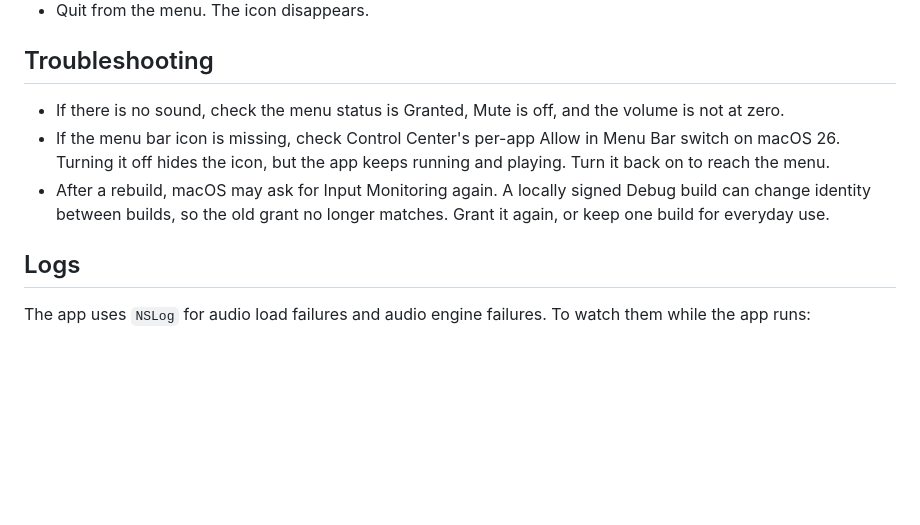
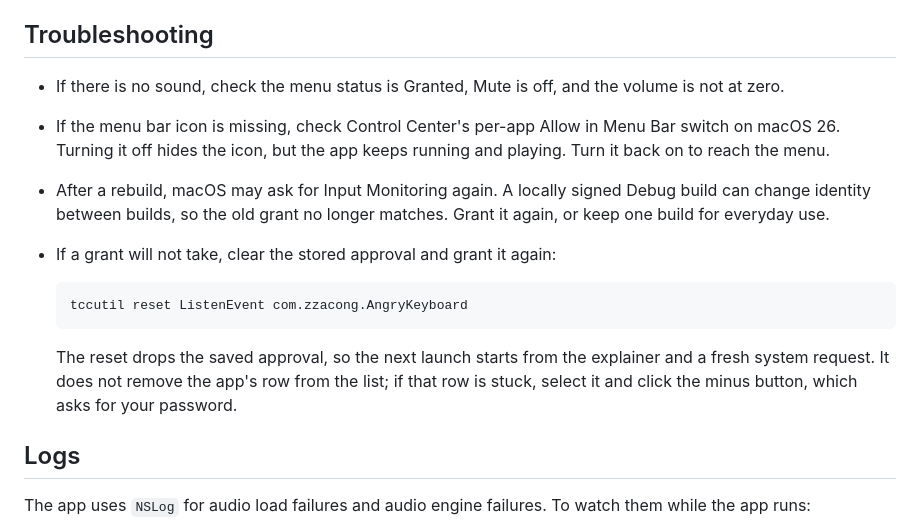
Before and after one commit to zzacong/angry-keyboard, a Markdown page: README.md, the part around the change. Rendered like a GitHub page; blank space fills up the shorter version.

Commit message:
docs: document resetting the Input Monitoring grant
A rebuild changes the app's identity, so the old grant no longer matches.
Record the tccutil reset command and note that it clears the approval
without removing the row from the list.

````diff
--- a/README.md
+++ b/README.md
@@ -187,6 +187,16 @@ Check these by hand after a build.
 - After a rebuild, macOS may ask for Input Monitoring again. A locally signed
   Debug build can change identity between builds, so the old grant no longer
   matches. Grant it again, or keep one build for everyday use.
+- If a grant will not take, clear the stored approval and grant it again:
+
+  ```
+  tccutil reset ListenEvent com.zzacong.AngryKeyboard
+  ```
+
+  The reset drops the saved approval, so the next launch starts from the
+  explainer and a fresh system request. It does not remove the app's row from
+  the list; if that row is stuck, select it and click the minus button, which
+  asks for your password.
 
 ## Logs
 
````
